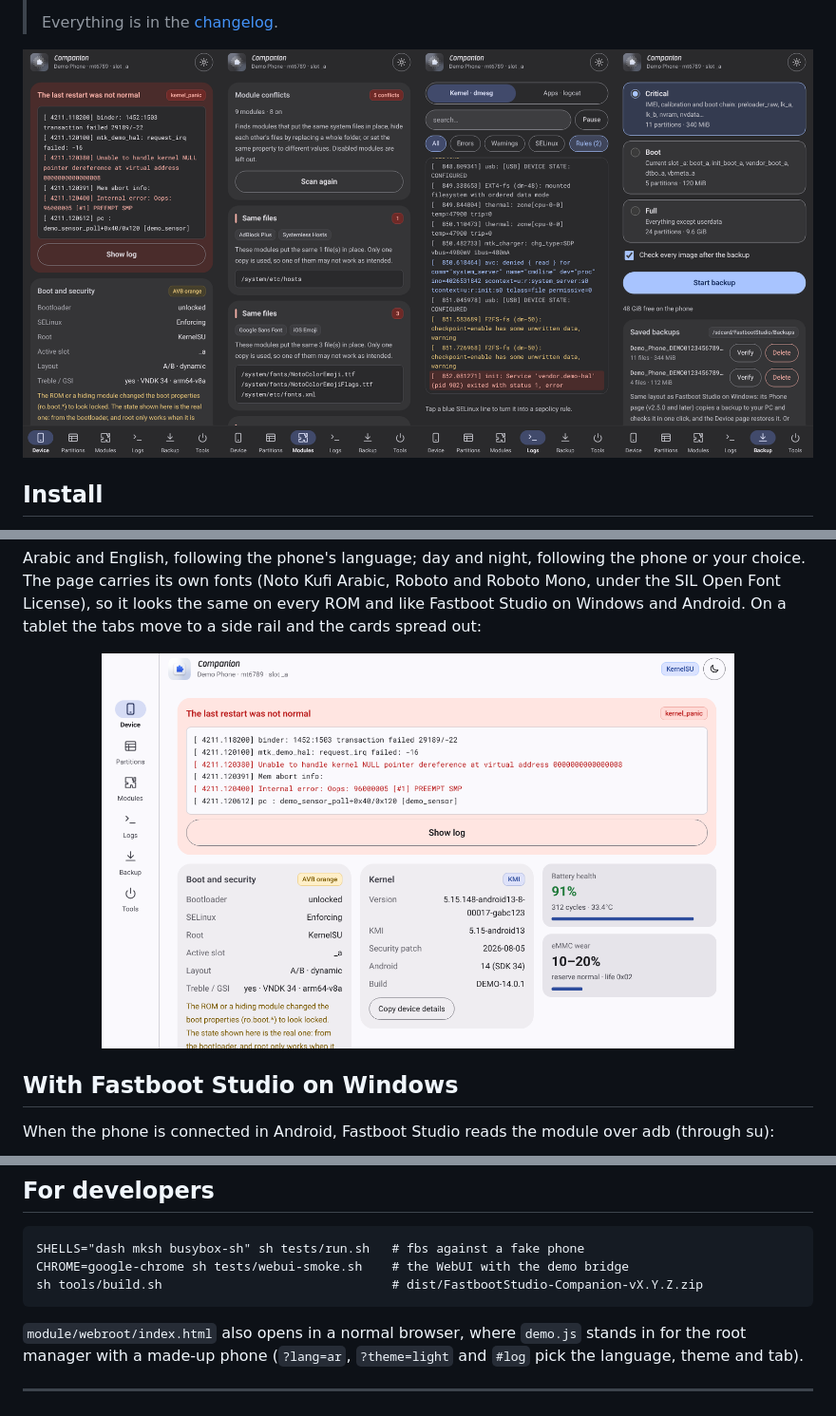
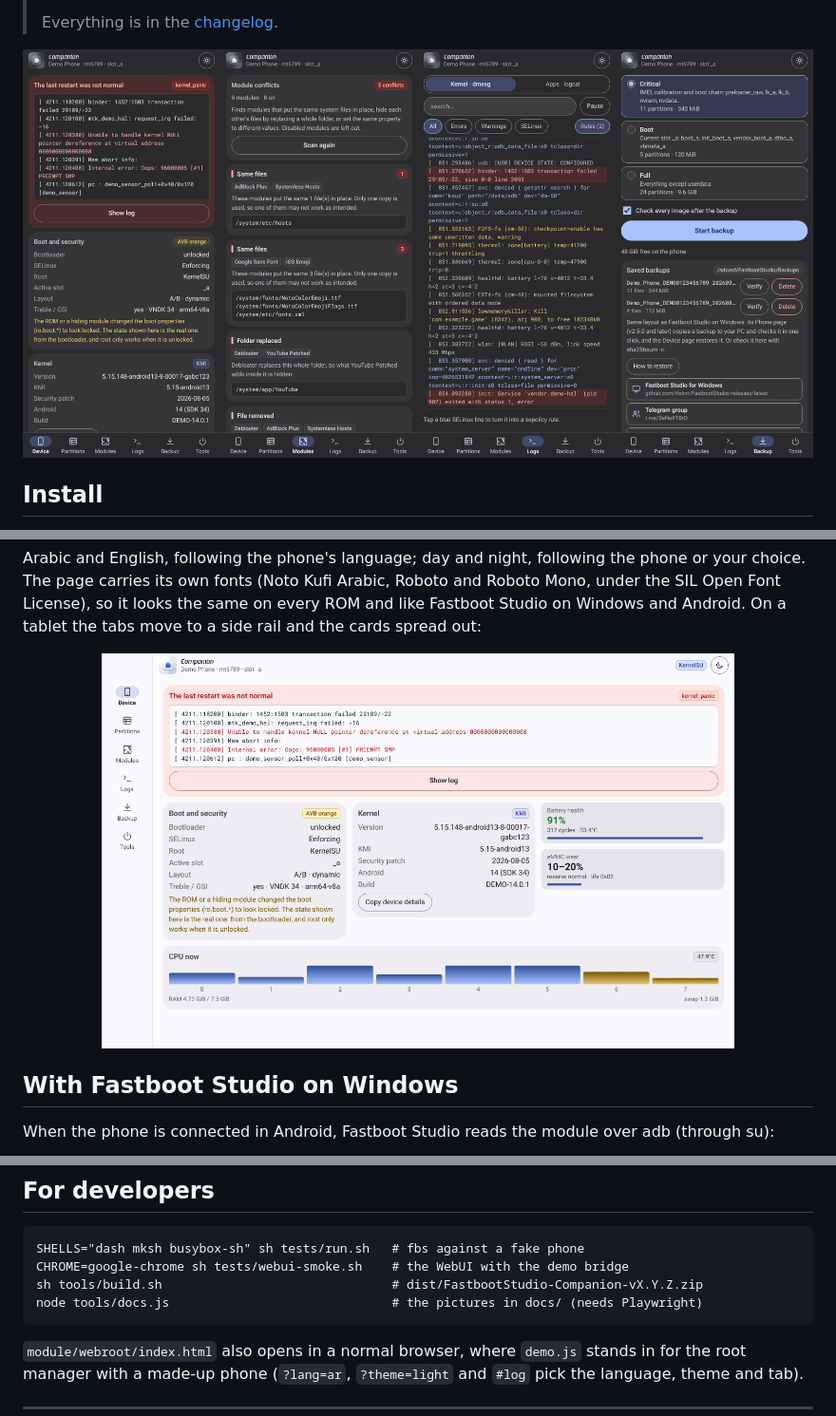
Before and after one commit to ifoknr/FastbootStudio-Companion, a Markdown page: README.md, 3 parts joined by grey strips. Shown at 95% size. Drawn GitHub-style; pictures changed too: docs/webui-en.png, docs/webui-tablet.png.

Commit message:
tools/docs.js makes the README pictures; pictures made again

````diff
--- a/README.md
+++ b/README.md
@@ -132,6 +132,7 @@ The same links are in the WebUI, under the backups and in Tools.
 SHELLS="dash mksh busybox-sh" sh tests/run.sh   # fbs against a fake phone
 CHROME=google-chrome sh tests/webui-smoke.sh    # the WebUI with the demo bridge
 sh tools/build.sh                               # dist/FastbootStudio-Companion-vX.Y.Z.zip
+node tools/docs.js                              # the pictures in docs/ (needs Playwright)
 ```
 
 `module/webroot/index.html` also opens in a normal browser, where `demo.js` stands in for the
````
Also changed, not shown: docs/webui-ar.png, docs/webui-tablet-ar.png, 1 other file.
